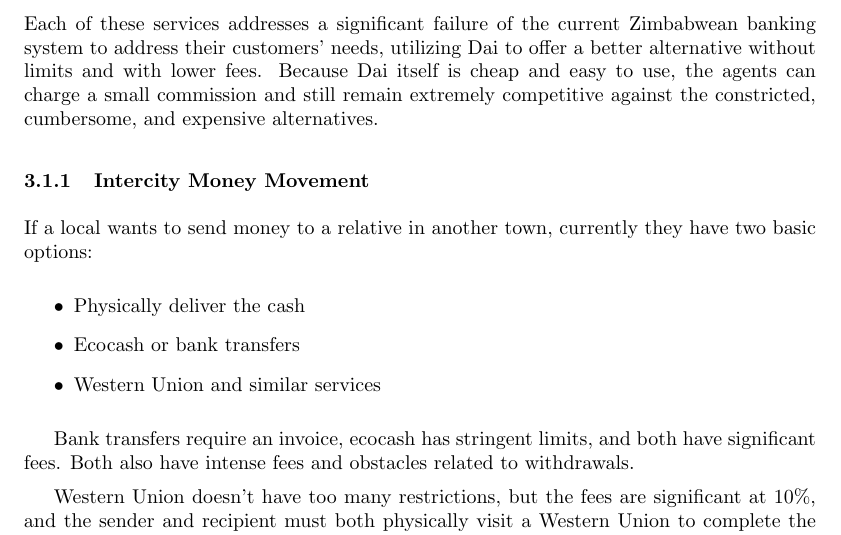
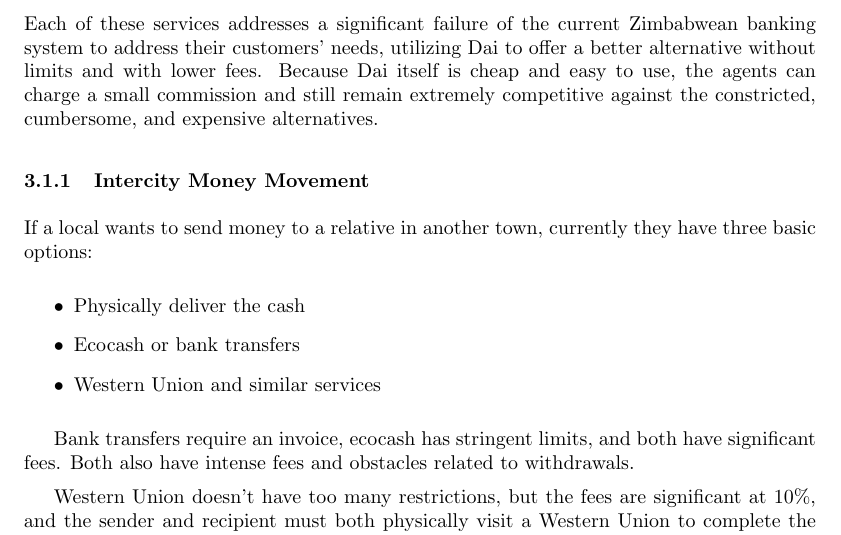
Before and after one commit to coinop-logan/ZimDai, a LaTeX paper (whitepaper.tex): part of page 9 of 20, cut so that both start at the same text. Compiled offline with pdfLaTeX.

Commit message:
'two' to 'three'

```diff
--- a/whitepaper.tex
+++ b/whitepaper.tex
@@ -157,7 +157,7 @@ Each of these services addresses a significant failure of the current Zimbabwean
 
 \subsubsection{Intercity Money Movement} \label{intercity}
 
-If a local wants to send money to a relative in another town, currently they have two basic options:
+If a local wants to send money to a relative in another town, currently they have three basic options:
 
 \begin{itemize}
 	\item Physically deliver the cash
```
Also changed, not shown: whitepaper.pdf.
